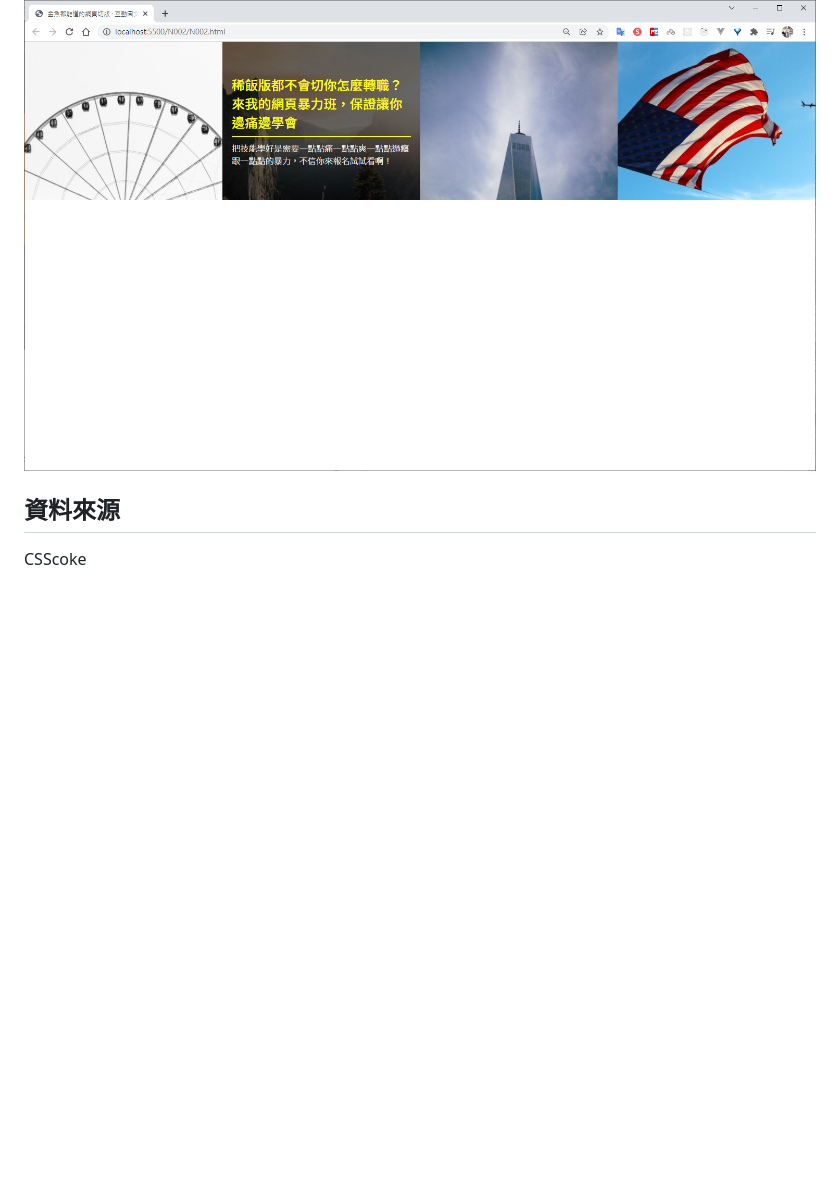
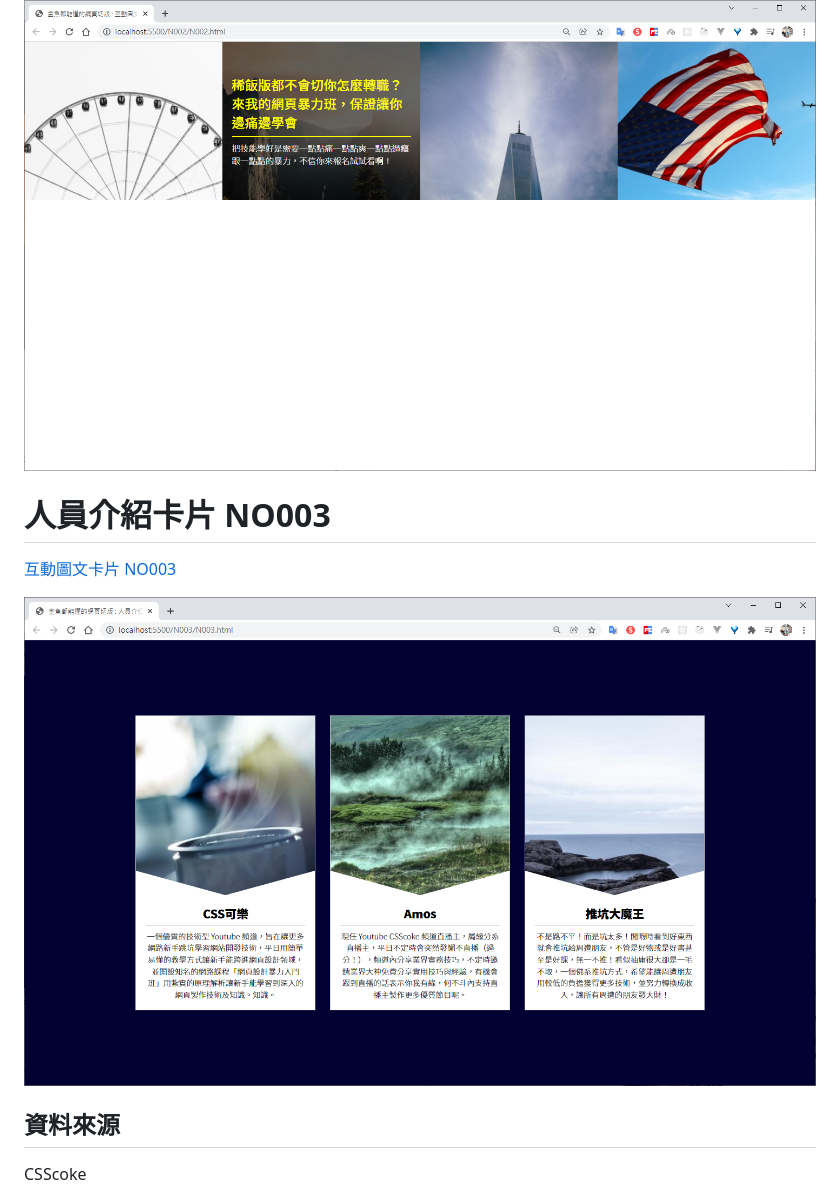
Before and after one commit to IvesShe/HTML_CSS_GoldFishLayout, a Markdown page: README.md, the part around the change. Drawn GitHub-style; pictures changed too: images/20211209212532.png (added); blank space fills up the shorter version.

Commit message:
人員介紹卡片 NO003

```diff
--- a/README.md
+++ b/README.md
@@ -15,6 +15,11 @@
 
 ![image](./images/20211208211942.png)
 
+# 人員介紹卡片 NO003
+
+[互動圖文卡片 NO003](./N003/N003.html)
+
+![image](./images/20211209212532.png)
 ## 資料來源
 
 CSScoke
```
Also changed, not shown: 1 other file.
